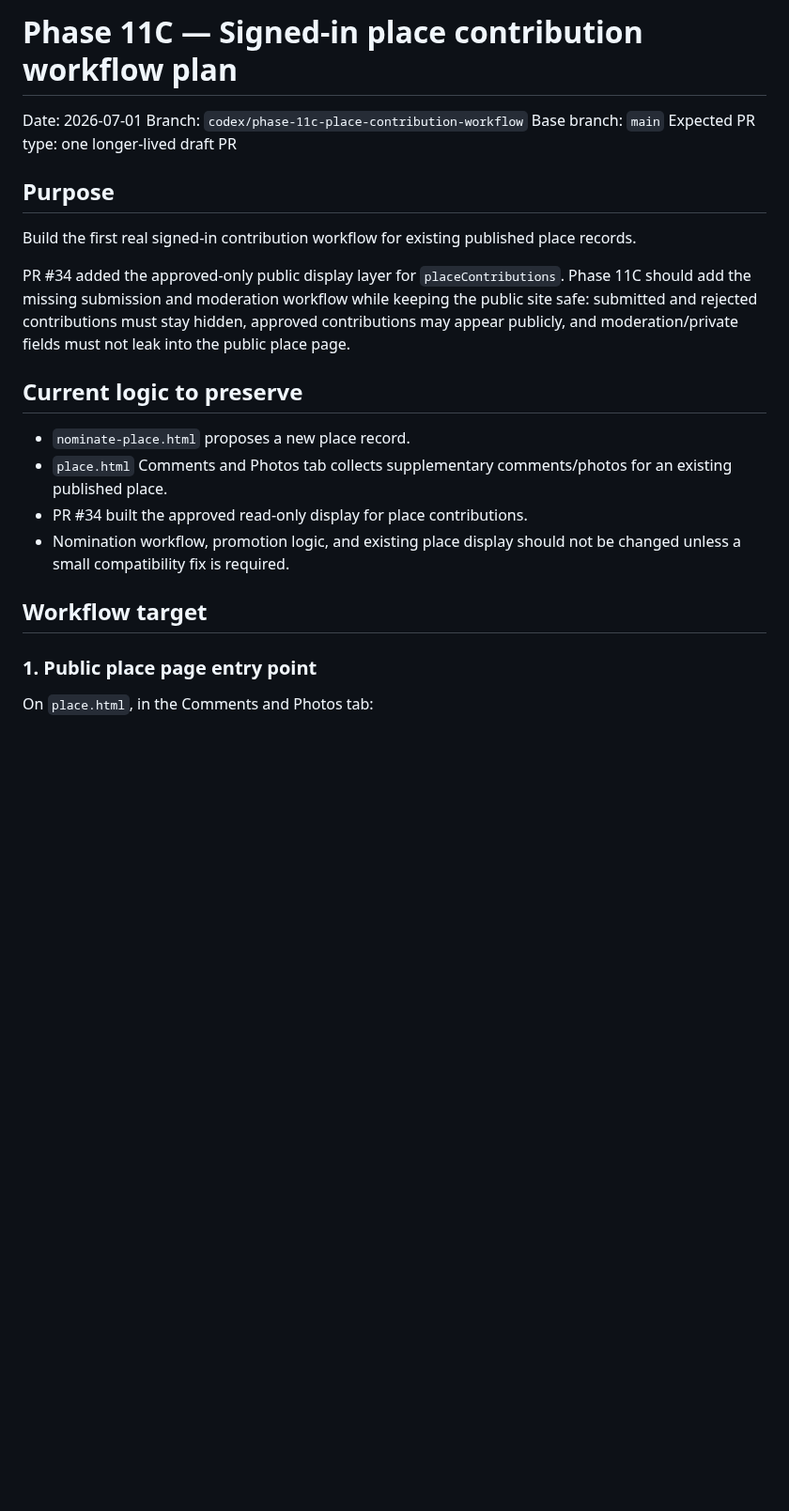
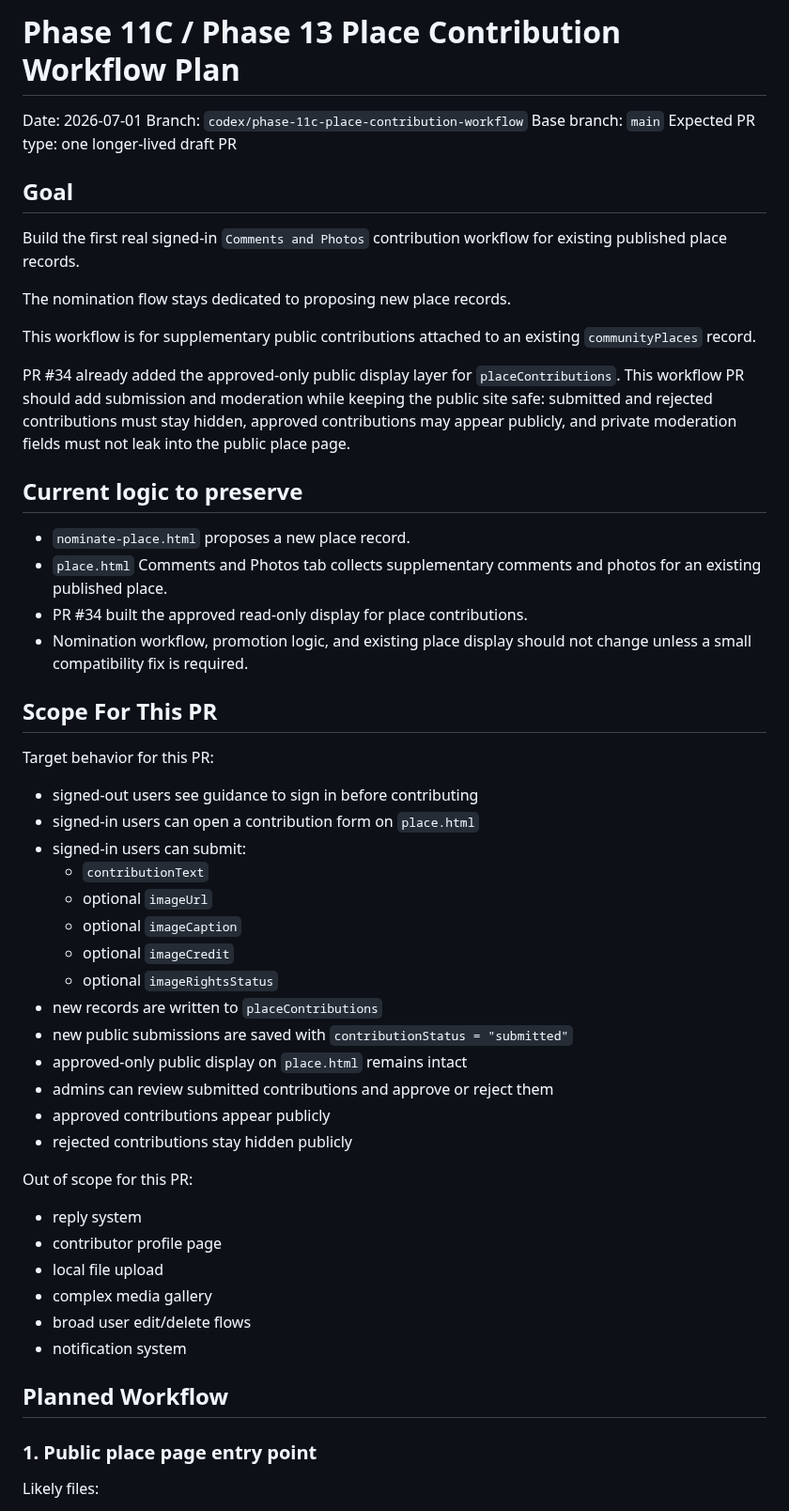
Before and after one commit to sdsdsdsc/alex-website, a Markdown page: docs/phase-11c-place-contribution-workflow-plan.md, the part around one of its changes. Shown at 94% size. GitHub-like rendering; blank space fills up the shorter version.

```diff
--- a/docs/phase-11c-place-contribution-workflow-plan.md
+++ b/docs/phase-11c-place-contribution-workflow-plan.md
@@ -1,26 +1,58 @@
-# Phase 11C — Signed-in place contribution workflow plan
+# Phase 11C / Phase 13 Place Contribution Workflow Plan
 
 Date: 2026-07-01
 Branch: `codex/phase-11c-place-contribution-workflow`
 Base branch: `main`
 Expected PR type: one longer-lived draft PR
 
-## Purpose
+## Goal
 
-Build the first real signed-in contribution workflow for existing published place records.
+Build the first real signed-in `Comments and Photos` contribution workflow for existing published place records.
 
-PR #34 added the approved-only public display layer for `placeContributions`. Phase 11C should add the missing submission and moderation workflow while keeping the public site safe: submitted and rejected contributions must stay hidden, approved contributions may appear publicly, and moderation/private fields must not leak into the public place page.
+The nomination flow stays dedicated to proposing new place records.
+
+This workflow is for supplementary public contributions attached to an existing `communityPlaces` record.
+
+PR #34 already added the approved-only public display layer for `placeContributions`. This workflow PR should add submission and moderation while keeping the public site safe: submitted and rejected contributions must stay hidden, approved contributions may appear publicly, and private moderation fields must not leak into the public place page.
 
 ## Current logic to preserve
 
 - `nominate-place.html` proposes a new place record.
-- `place.html` Comments and Photos tab collects supplementary comments/photos for an existing published place.
+- `place.html` Comments and Photos tab collects supplementary comments and photos for an existing published place.
 - PR #34 built the approved read-only display for place contributions.
-- Nomination workflow, promotion logic, and existing place display should not be changed unless a small compatibility fix is required.
+- Nomination workflow, promotion logic, and existing place display should not change unless a small compatibility fix is required.
 
-## Workflow target
+## Scope For This PR
+
+Target behavior for this PR:
+
+- signed-out users see guidance to sign in before contributing
+- signed-in users can open a contribution form on `place.html`
+- signed-in users can submit:
+  - `contributionText`
+  - optional `imageUrl`
+  - optional `imageCaption`
+  - optional `imageCredit`
+  - optional `imageRightsStatus`
+- new records are written to `placeContributions`
+- new public submissions are saved with `contributionStatus = "submitted"`
+- approved-only public display on `place.html` remains intact
+- admins can review submitted contributions and approve or reject them
+- approved contributions appear publicly
+- rejected contributions stay hidden publicly
+
+Out of scope for this PR:
+
+- reply system
+- contributor profile page
+- local file upload
+- complex media gallery
+- broad user edit/delete flows
+- notification system
+
+## Planned Workflow
 
 ### 1. Public place page entry point
 
-On `place.html`, in the Comments and Photos tab:
+Likely files:
 
```
Also changed, not shown: other parts of docs/phase-11c-place-contribution-workflow-plan.md (+131 -70 lines).
